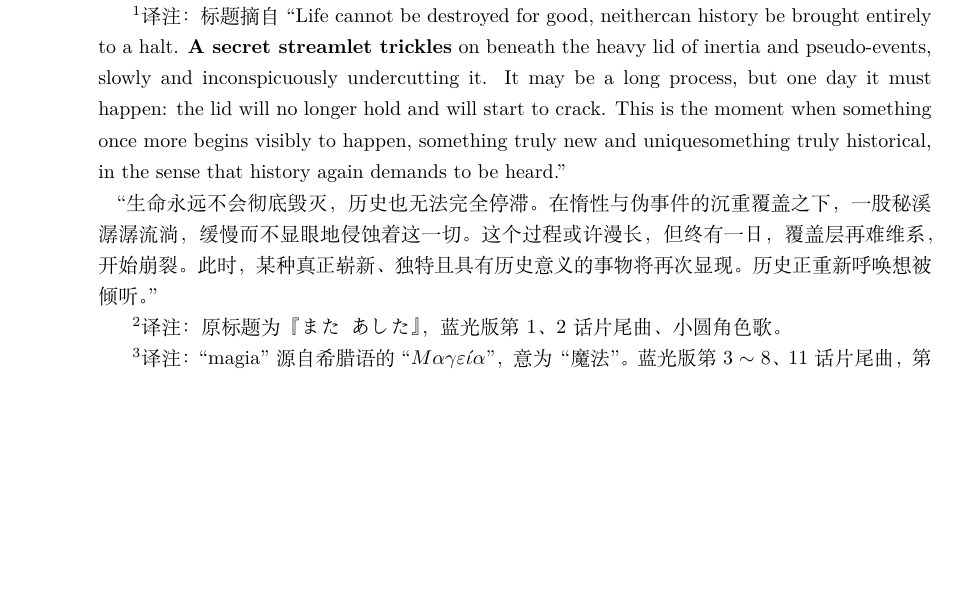
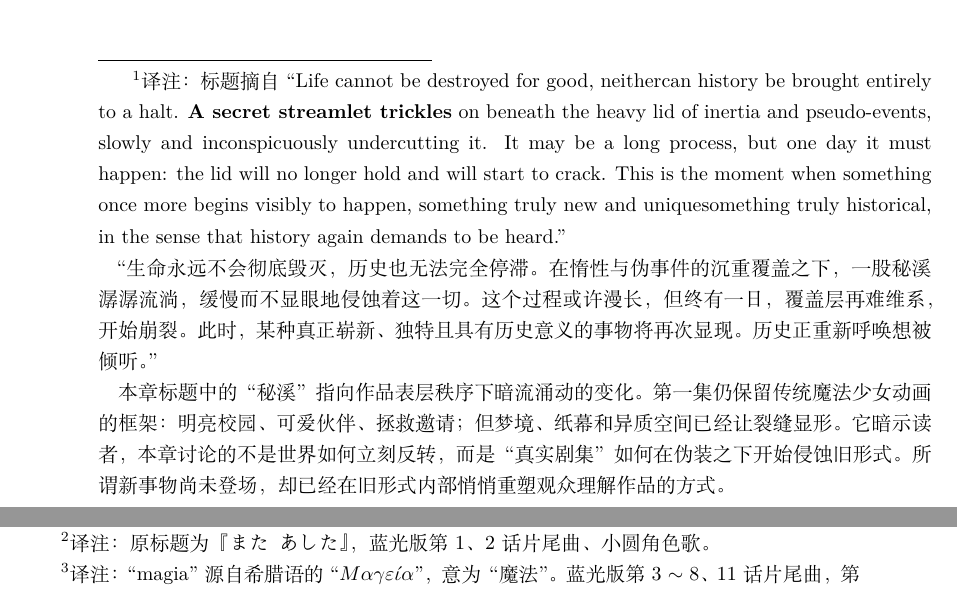
Before and after one commit to JoinNico/The-Very-Soil, a LaTeX book (main.tex, which reads part1/chapter01_zh.tex): part of page 10 of 113 before the commit and two parts of pages 10 and 11 of 113 after it, the two joined at a grey line, cut so that both start at the same text, the shorter picture padded with empty space. Compiled offline with XeLaTeX.

Commit message:
fix: revise translator's comments for Chapter 1

```diff
--- a/part1/chapter01_zh.tex
+++ b/part1/chapter01_zh.tex
@@ -7,11 +7,13 @@
     This is the moment when something once more begins visibly to happen, something truly new and uniquesomething truly historical, in the sense that history again demands to be heard.''
     \par
     “生命永远不会彻底毁灭，历史也无法完全停滞。在惰性与伪事件的沉重覆盖之下，一股秘溪潺潺流淌，缓慢而不显眼地侵蚀着这一切。这个过程或许漫长，但终有一日，覆盖层再难维系，开始崩裂。此时，某种真正崭新、独特且具有历史意义的事物将再次显现。历史正重新呼唤想被倾听。”
-    % \par
-    % 《魔圆》本来的世界就像 Havel 所说的“惰性与伪事件的沉重覆盖”。
-    % 然而，故事中的魔法少女们逐渐意识到，外表看似平静的世界下，潜藏着一股巨大的变革力量，不断侵蚀压抑的现实。
-    % 小圆通过自我牺牲彻底打破原有结构，创造出一个全新秩序，象征着那层“覆盖”的破裂。
-    % 她的行动根本性地改变了魔法少女的命运，推动了世界的演进。
+    \par
+    本章标题中的“秘溪”指向作品表层秩序下暗流涌动的变化。
+    第一集仍保留传统魔法少女动画的框架：
+    明亮校园、可爱伙伴、拯救邀请；
+    但梦境、纸幕和异质空间已经让裂缝显形。
+    它暗示读者，本章讨论的不是世界如何立刻反转，而是“真实剧集”如何在伪装之下开始侵蚀旧形式。
+    所谓新事物尚未登场，却已经在旧形式内部悄悄重塑观众理解作品的方式。
 }
 
 《魔法少女小圆》的剧情可划分为三个相互交织又各有侧重的篇章。
```
